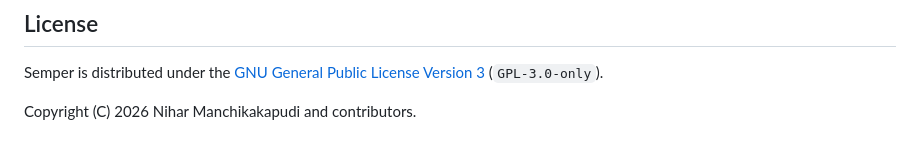
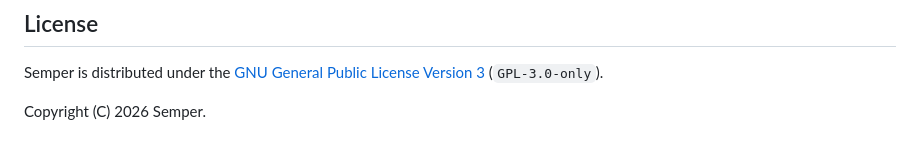
Before and after one commit to niharnm/Semper, a Markdown page: README.md, the part around the change. Drawn GitHub-style.

Commit message:
Update copyright holder in README.md

```diff
--- a/README.md
+++ b/README.md
@@ -113,4 +113,4 @@ tests and a clear safety argument.
 
 Semper is distributed under the [GNU General Public License Version 3](LICENSE) (`GPL-3.0-only`).
 
-Copyright (C) 2026 Nihar Manchikakapudi and contributors.
+Copyright (C) 2026 Semper.
```
